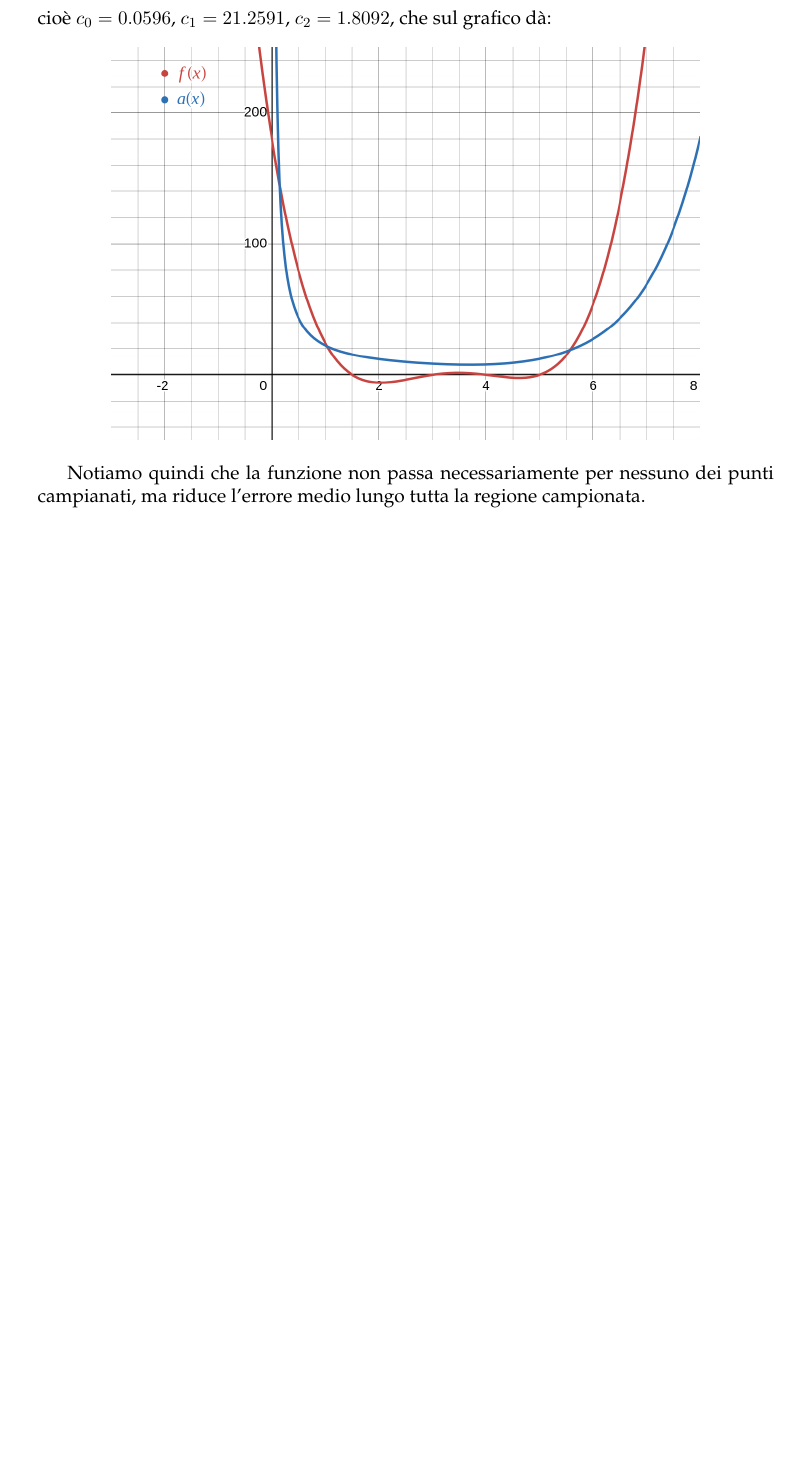
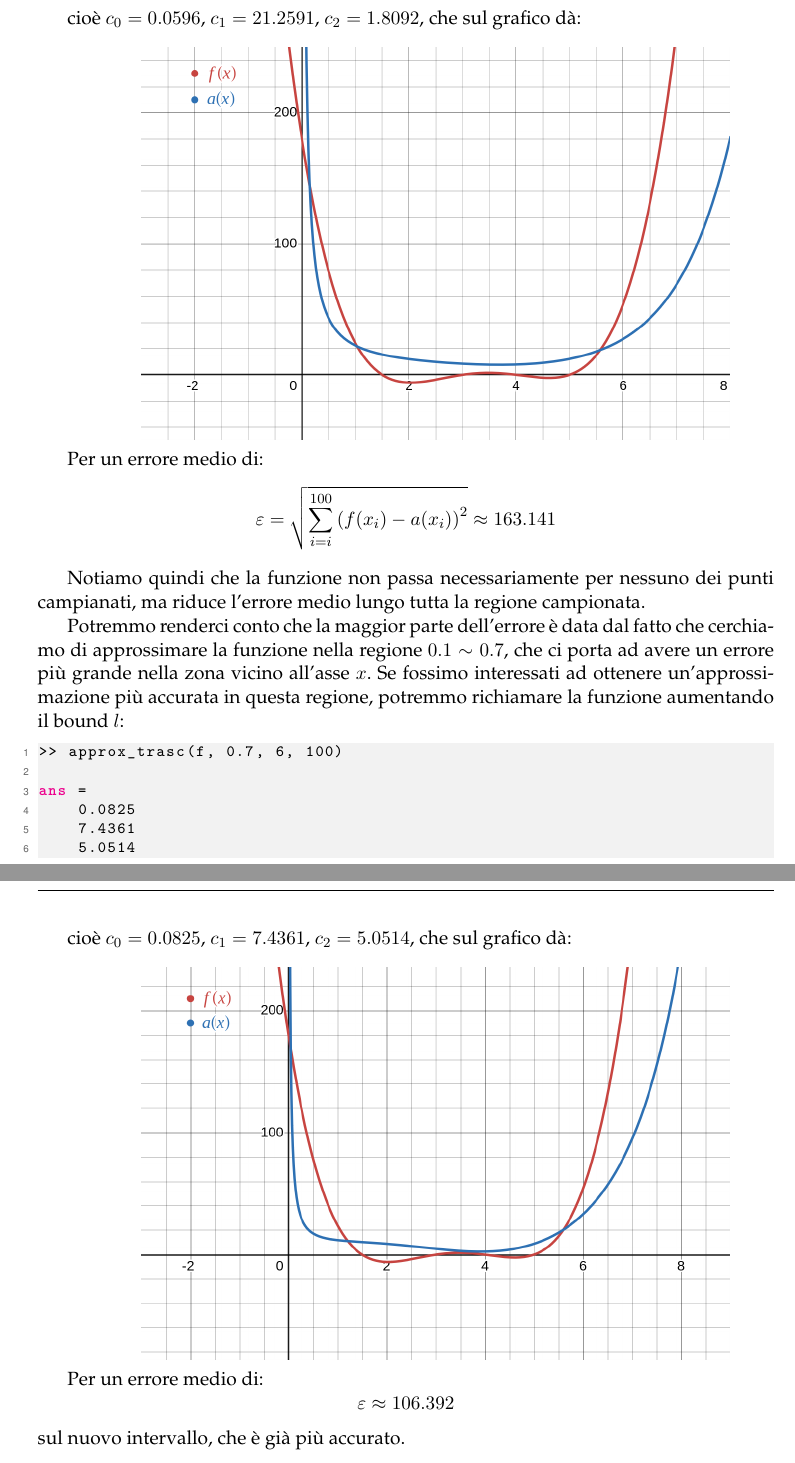
Before and after one commit to seggiani-luca/appunti-num, a LaTeX document (master/master.tex, which reads 04-14/main.tex): part of page 128 of 128 before the commit and two parts of pages 128 and 129 of 129 after it, the two joined at a grey line, cut so that both start at the same text, the shorter picture padded with empty space. The pictures show the PDF file master/master.pdf that the author committed with the source.

Commit message:
Altre correzioni

```diff
--- a/04-14/main.tex
+++ b/04-14/main.tex
@@ -810,11 +837,53 @@ ans =
    21.2591
     1.8092
 \end{lstlisting}
+
+\par\medskip
+\noindent
+
+\begin{minipage}{\textwidth}
 cioè $c_0 = 0.0596$, $c_1 = 21.2591$, $c_2 = 1.8092$, che sul grafico dà:
 \begin{center}
 	\includegraphics[scale = 0.28]{../figures/trasc_approx.png}
 \end{center}
+\end{minipage}
+
+\par\medskip
+
+Per un errore medio di:
+$$
+\varepsilon = \sqrt{\sum_{i = i}^{100} \left( f(x_i) - a(x_i) \right)^2} \approx 163.141
+$$
 
 Notiamo quindi che la funzione non passa necessariamente per nessuno dei punti campianati, ma riduce l'errore medio lungo tutta la regione campionata.
 
+Potremmo renderci conto che la maggior parte dell'errore è data dal fatto che cerchiamo di approssimare la funzione nella regione $0.1 \sim 0.7$, che ci porta ad avere un errore più grande nella zona vicino all'asse $x$.
+Se fossimo interessati ad ottenere un'approssimazione più accurata in questa regione, potremmo richiamare la funzione aumentando il bound $l$:
+\begin{lstlisting}[language=matlab, style=codestyle]
+>> approx_trasc(f, 0.7, 6, 100)
+
+ans =
+    0.0825
+    7.4361
+    5.0514
+\end{lstlisting}
+
+\par\medskip
+\noindent
+
+\begin{minipage}{\textwidth}
+cioè $c_0 = 0.0825$, $c_1 = 7.4361$, $c_2 = 5.0514$, che sul grafico dà:
+\begin{center}
+	\includegraphics[scale = 0.28]{../figures/trasc_approx_better.png}
+\end{center}
+\end{minipage}
+
+\par\medskip
+
+Per un errore medio di:
+$$
+\varepsilon \approx 106.392
+$$
+sul nuovo intervallo, che è già più accurato.
+
 \end{document}
```
Also changed, not shown: 04-04/main.tex (+6 -5 lines), 04-07/main.tex (+1 -0 lines), 04-11/main.tex (+14 -8 lines), 04-14/main.pdf, figures/trasc_approx_better.png (added), master/master.pdf, master/master.tex (line endings or trailing spaces), 04-14/main.tex (39 more changed lines).
